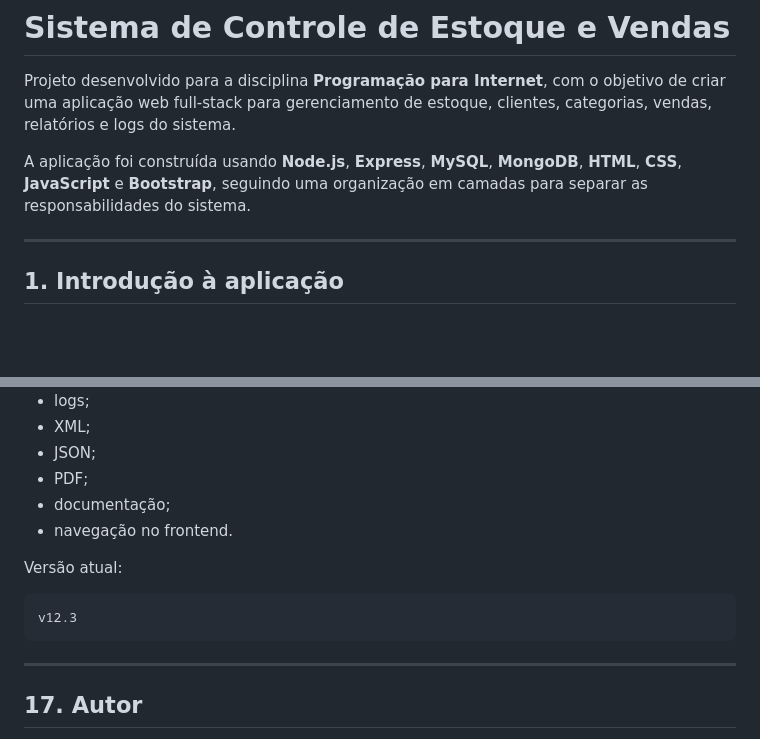
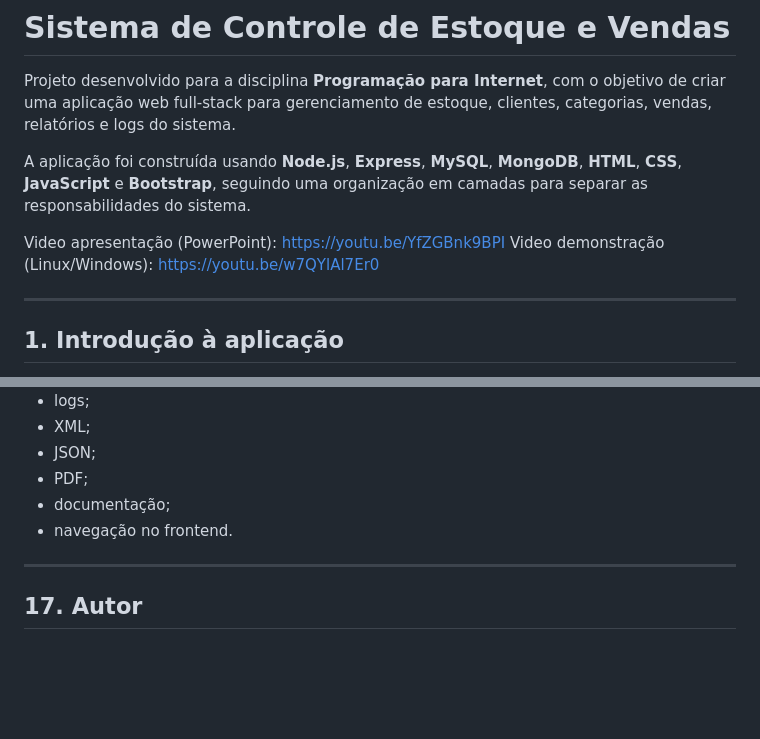
Before and after one commit to LittleOginiri/sistema-estoque-vendas, a Markdown page: README.md, 2 parts joined by grey strips. Drawn GitHub-style; blank space fills up the shorter version.

Commit message:
Link do youtube
Added presentation and demonstration video links. Removed current version information.

````diff
--- a/README.md
+++ b/README.md
@@ -3,6 +3,9 @@
 Projeto desenvolvido para a disciplina **Programação para Internet**, com o objetivo de criar uma aplicação web full-stack para gerenciamento de estoque, clientes, categorias, vendas, relatórios e logs do sistema.
 
 A aplicação foi construída usando **Node.js**, **Express**, **MySQL**, **MongoDB**, **HTML**, **CSS**, **JavaScript** e **Bootstrap**, seguindo uma organização em camadas para separar as responsabilidades do sistema.
+
+Video apresentação (PowerPoint): https://youtu.be/YfZGBnk9BPI
+Video demonstração (Linux/Windows): https://youtu.be/w7QYlAl7Er0
 
 ---
 
@@ -861,12 +864,6 @@ O projeto está funcional com:
 - documentação;
 - navegação no frontend.
 
-Versão atual:
-
-```text
-v12.3
-```
-
 ---
 
 ## 17. Autor
````
